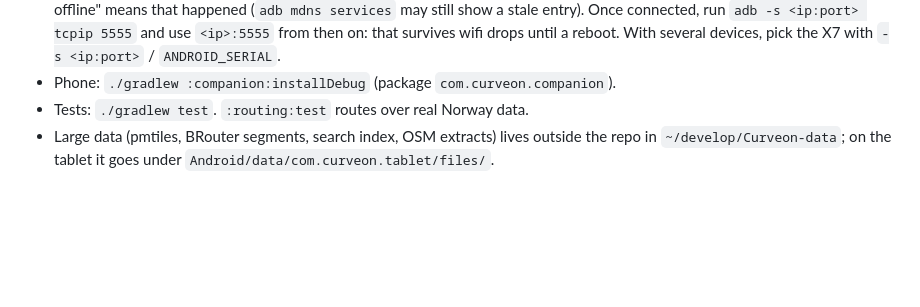
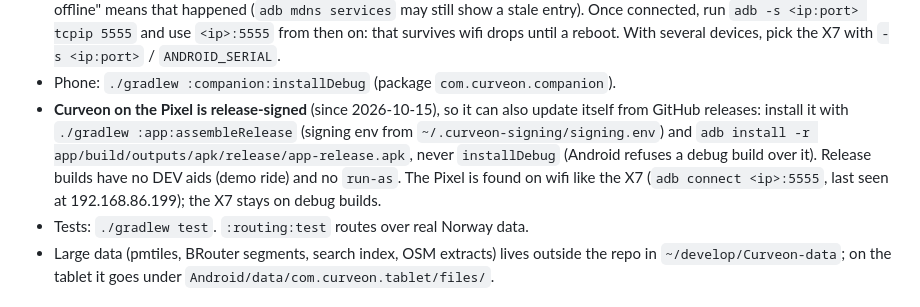
Before and after one commit to atlehavik/curveon, a Markdown page: CLAUDE.md, the part around the change. Rendered like a GitHub page; blank space fills up the shorter version.

Commit message:
Notes: Curveon on the Pixel is release-signed now, so it can update itself from GitHub
Co-Authored-By: Claude Opus 5.5 <noreply@anthropic.com>
Claude-Session: https://claude.ai/code/session_01GxpmwY11PSNmtBMZeWYhy2

```diff
--- a/CLAUDE.md
+++ b/CLAUDE.md
@@ -30,6 +30,12 @@ commands are in [README.md](README.md); goals in [dashboard.md](dashboard.md).
   `adb -s <ip:port> tcpip 5555` and use `<ip>:5555` from then on: that survives wifi drops until a
   reboot. With several devices, pick the X7 with `-s <ip:port>` / `ANDROID_SERIAL`.
 - Phone: `./gradlew :companion:installDebug` (package `com.curveon.companion`).
+- **Curveon on the Pixel is release-signed** (since 2026-10-15), so it can also update itself from
+  GitHub releases: install it with `./gradlew :app:assembleRelease` (signing env from
+  `~/.curveon-signing/signing.env`) and `adb install -r app/build/outputs/apk/release/app-release.apk`,
+  never `installDebug` (Android refuses a debug build over it). Release builds have no DEV aids
+  (demo ride) and no `run-as`. The Pixel is found on wifi like the X7 (`adb connect <ip>:5555`,
+  last seen at 192.168.86.199); the X7 stays on debug builds.
 - Tests: `./gradlew test`. `:routing:test` routes over real Norway data.
 - Large data (pmtiles, BRouter segments, search index, OSM extracts) lives outside the repo in
   `~/develop/Curveon-data`; on the tablet it goes under `Android/data/com.curveon.tablet/files/`.
```
